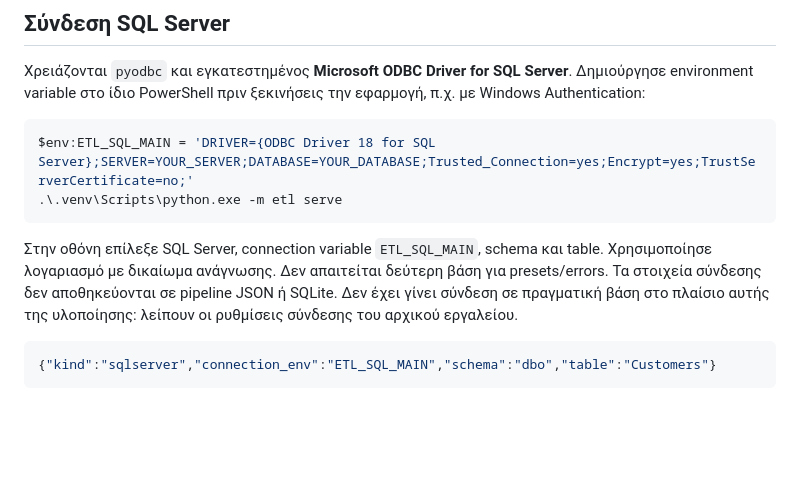
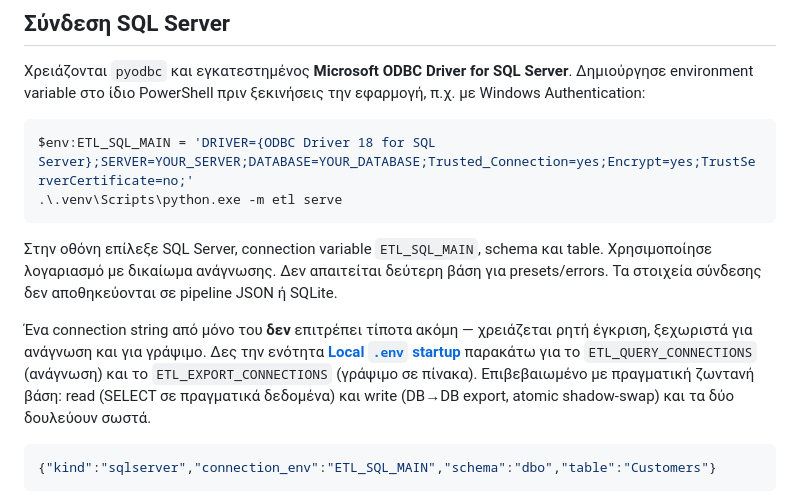
Before and after one commit to KonstantinosTzoufras/ETL_TO_CSV_DB, a Markdown page: README.md, the part around one of its changes. Drawn GitHub-style; blank space fills up the shorter version.

````diff
--- a/README.md
+++ b/README.md
@@ -72,7 +72,9 @@ $env:ETL_SQL_MAIN = 'DRIVER={ODBC Driver 18 for SQL Server};SERVER=YOUR_SERVER;D
 .\.venv\Scripts\python.exe -m etl serve
 ```
 
-Στην οθόνη επίλεξε SQL Server, connection variable `ETL_SQL_MAIN`, schema και table. Χρησιμοποίησε λογαριασμό με δικαίωμα ανάγνωσης. Δεν απαιτείται δεύτερη βάση για presets/errors. Τα στοιχεία σύνδεσης δεν αποθηκεύονται σε pipeline JSON ή SQLite. Δεν έχει γίνει σύνδεση σε πραγματική βάση στο πλαίσιο αυτής της υλοποίησης: λείπουν οι ρυθμίσεις σύνδεσης του αρχικού εργαλείου.
+Στην οθόνη επίλεξε SQL Server, connection variable `ETL_SQL_MAIN`, schema και table. Χρησιμοποίησε λογαριασμό με δικαίωμα ανάγνωσης. Δεν απαιτείται δεύτερη βάση για presets/errors. Τα στοιχεία σύνδεσης δεν αποθηκεύονται σε pipeline JSON ή SQLite.
+
+Ένα connection string από μόνο του **δεν** επιτρέπει τίποτα ακόμη — χρειάζεται ρητή έγκριση, ξεχωριστά για ανάγνωση και για γράψιμο. Δες την ενότητα **[Local `.env` startup](#local-env-startup)** παρακάτω για το `ETL_QUERY_CONNECTIONS` (ανάγνωση) και το `ETL_EXPORT_CONNECTIONS` (γράψιμο σε πίνακα). Επιβεβαιωμένο με πραγματική ζωντανή βάση: read (SELECT σε πραγματικά δεδομένα) και write (DB→DB export, atomic shadow-swap) και τα δύο δουλεύουν σωστά.
 
 ```json
 {"kind":"sqlserver","connection_env":"ETL_SQL_MAIN","schema":"dbo","table":"Customers"}
````
Also changed, not shown: other parts of README.md (+68 -14 lines).
